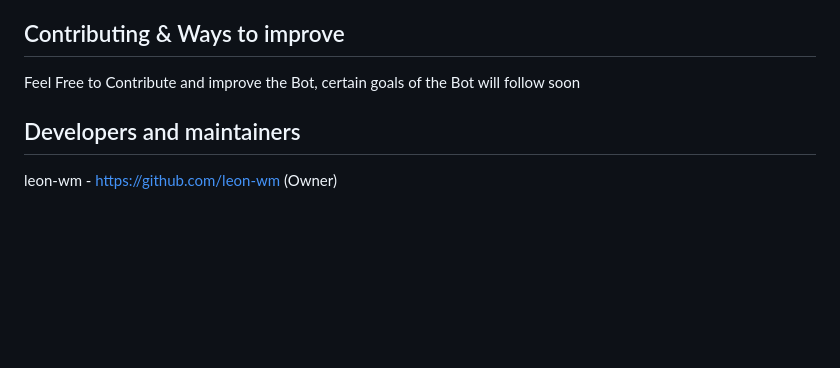
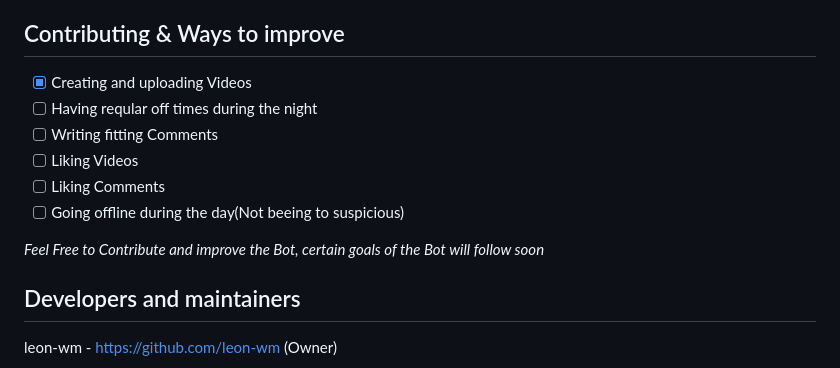
Before and after one commit to leon-wm/TikTok-Autobot, a Markdown page: README.md, the part around the change. GitHub-like rendering; blank space fills up the shorter version.

```diff
--- a/README.md
+++ b/README.md
@@ -46,7 +46,14 @@ __❗Note❗__
 
 
 ## Contributing & Ways to improve
-Feel Free to Contribute and improve the Bot, certain goals of the Bot will follow soon
+- [x] Creating and uploading Videos
+- [ ] Having reqular off times during the night
+- [ ] Writing fitting Comments
+- [ ] Liking Videos
+- [ ] Liking Comments
+- [ ] Going offline during the day(Not beeing to suspicious)
+
+*Feel Free to Contribute and improve the Bot, certain goals of the Bot will follow soon*
 
 ## Developers and maintainers
 leon-wm - https://github.com/leon-wm (Owner)
```
